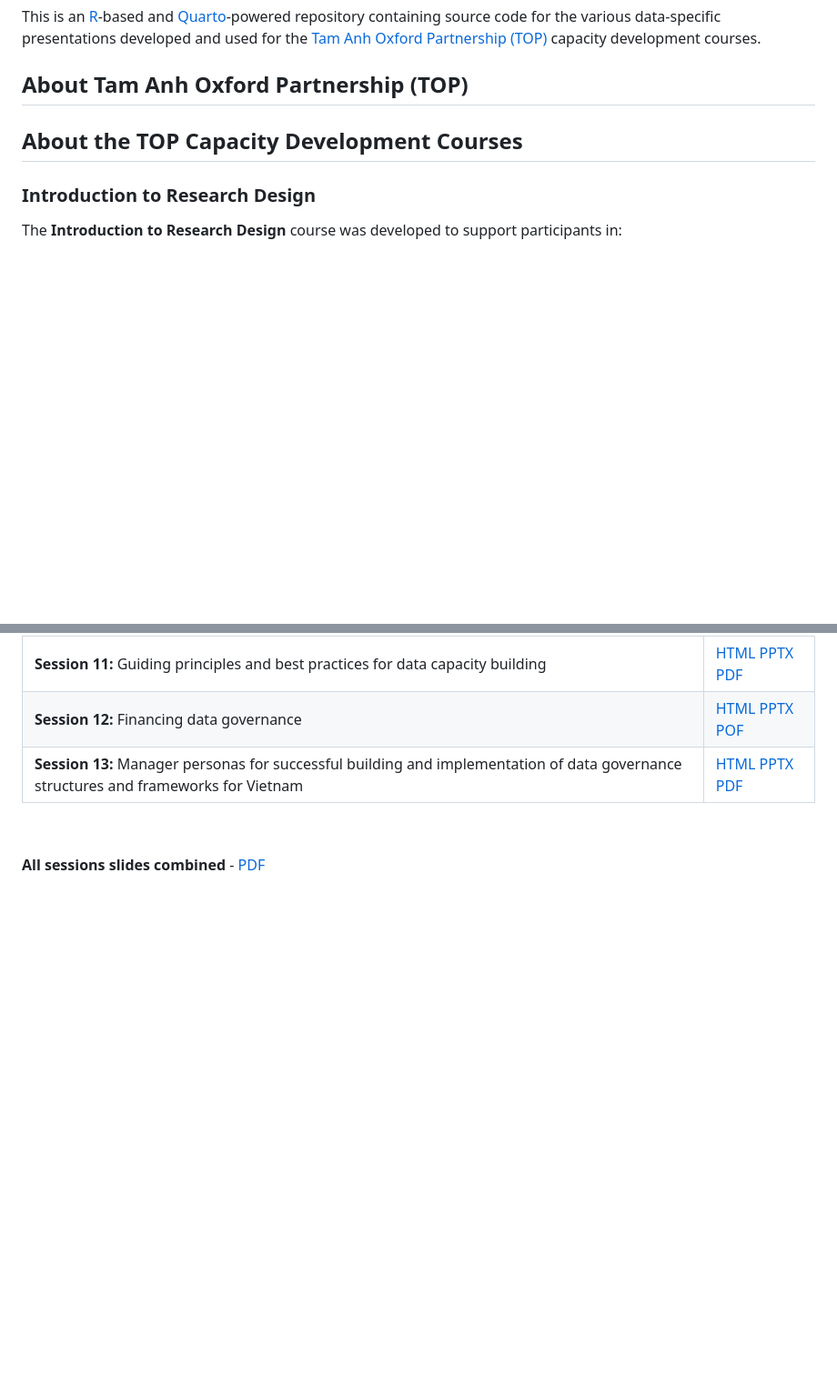
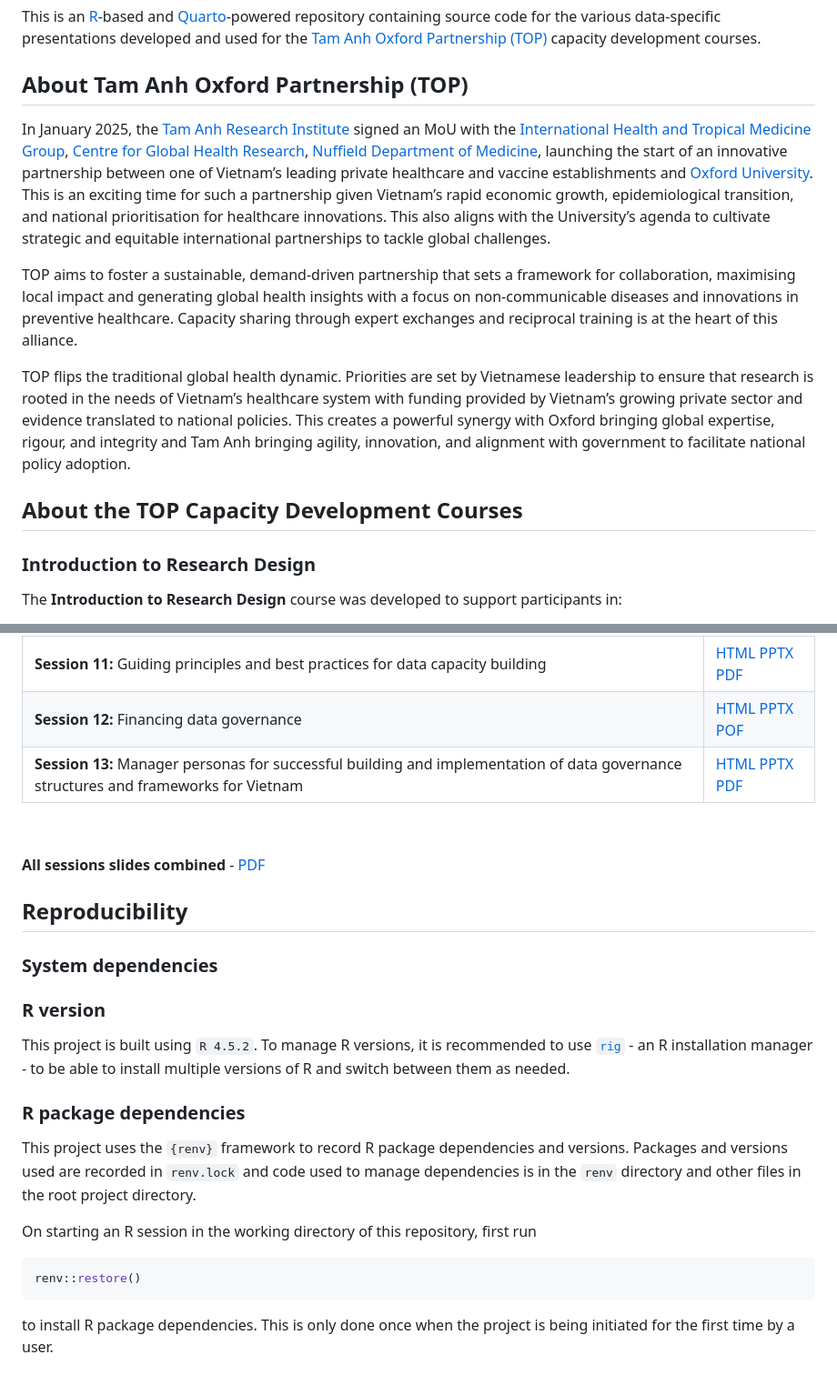
Before and after one commit to tamanh-oxford/capacity-development, a Markdown page: README.md, 2 parts joined by grey strips. Shown at 91% size. Rendered like a GitHub page; blank space fills up the shorter version.

Commit message:
edit README and index webpage

````diff
--- a/README.md
+++ b/README.md
@@ -4,9 +4,13 @@ This is an [R](https://www.r-project.org/)-based and [Quarto](https://quarto.org
 
 ## About Tam Anh Oxford Partnership (TOP)
 
+In January 2025, the [Tam Anh Research Institute](https://tamri.vn/en/) signed an MoU with the [International Health and Tropical Medicine Group](https://www.tropicalmedicine.ox.ac.uk/study-with-us/msc-ihtm), [Centre for Global Health Research](https://www.tropicalmedicine.ox.ac.uk/research/ndm-cghr), [Nuffield Department of Medicine](https://www.ndm.ox.ac.uk/), launching the start of an innovative partnership between one of Vietnam’s leading private healthcare and vaccine establishments and [Oxford University](https://ox.ac.uk). This is an exciting time for such a partnership given Vietnam’s rapid economic growth, epidemiological transition, and national prioritisation for healthcare innovations. This also aligns with the University’s agenda to cultivate strategic and equitable international partnerships to tackle global challenges.
+
+TOP aims to foster a sustainable, demand-driven partnership that sets a framework for collaboration, maximising local impact and generating global health insights with a focus on non-communicable diseases and innovations in preventive healthcare. Capacity sharing through expert exchanges and reciprocal training is at the heart of this alliance.
+
+TOP flips the traditional global health dynamic. Priorities are set by Vietnamese leadership to ensure that research is rooted in the needs of Vietnam’s healthcare system with funding provided by Vietnam’s growing private sector and evidence translated to national policies. This creates a powerful synergy with Oxford bringing global expertise, rigour, and integrity and Tam Anh bringing agility, innovation, and alignment with government to facilitate national policy adoption.
+
 ## About the TOP Capacity Development Courses
-
-
 
 ### Introduction to Research Design
 
@@ -56,3 +60,25 @@ Within this course, one day was allocated to the topic of *Research Data Managem
 &nbsp;
 
 **All sessions slides combined** - [PDF](https://tamanh-oxford.github.io/capacity-development/data-frameworks/data_governance.pdf)
+
+## Reproducibility
+
+### System dependencies
+
+
+
+### R version
+
+This project is built using `R 4.5.2`. To manage R versions, it is recommended to use [`rig`](https://github.com/r-lib/rig) - an R installation manager - to be able to install multiple versions of R and switch between them as needed.
+
+### R package dependencies
+
+This project uses the `{renv}` framework to record R package dependencies and versions. Packages and versions used are recorded in `renv.lock` and code used to manage dependencies is in the `renv` directory and other files in the root project directory.
+
+On starting an R session in the working directory of this repository, first run
+
+```R
+renv::restore()
+```
+
+to install R package dependencies. This is only done once when the project is being initiated for the first time by a user.
````
